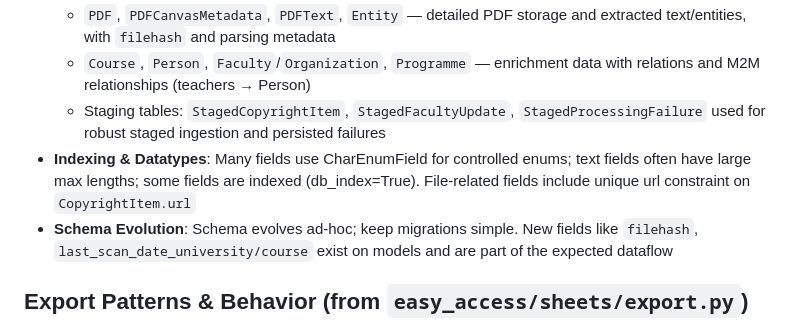
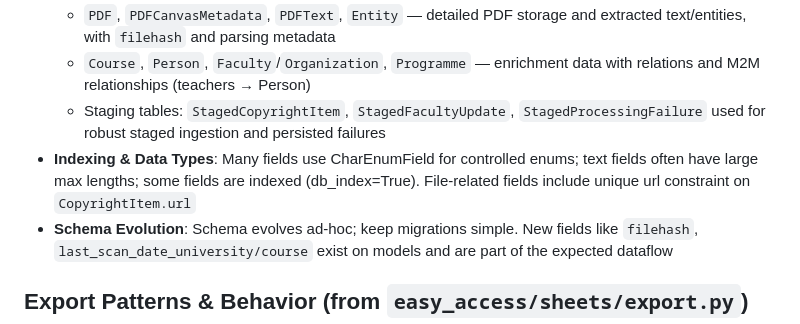
Before and after one commit to utsmok/ea-cli, a Markdown page: .github/copilot-instructions.md, the part around one of its changes. Drawn GitHub-style.

Commit message:
Address code review feedback on copilot-instructions.md
Co-authored-by: utsmok <131749029+utsmok@users.noreply.github.com>

```diff
--- a/.github/copilot-instructions.md
+++ b/.github/copilot-instructions.md
@@ -96,7 +96,7 @@ This repository contains the Easy Access Sheet Toolkit, a Python application wit
   - `PDF`, `PDFCanvasMetadata`, `PDFText`, `Entity` — detailed PDF storage and extracted text/entities, with `filehash` and parsing metadata
   - `Course`, `Person`, `Faculty`/`Organization`, `Programme` — enrichment data with relations and M2M relationships (teachers → Person)
   - Staging tables: `StagedCopyrightItem`, `StagedFacultyUpdate`, `StagedProcessingFailure` used for robust staged ingestion and persisted failures
-- **Indexing & Datatypes**: Many fields use CharEnumField for controlled enums; text fields often have large max lengths; some fields are indexed (db_index=True). File-related fields include unique url constraint on `CopyrightItem.url`
+- **Indexing & Data Types**: Many fields use CharEnumField for controlled enums; text fields often have large max lengths; some fields are indexed (db_index=True). File-related fields include unique url constraint on `CopyrightItem.url`
 - **Schema Evolution**: Schema evolves ad-hoc; keep migrations simple. New fields like `filehash`, `last_scan_date_university/course` exist on models and are part of the expected dataflow
 
 ## Export Patterns & Behavior (from `easy_access/sheets/export.py`)
```
Also changed, not shown: other parts of .github/copilot-instructions.md (+1 -1 lines).
